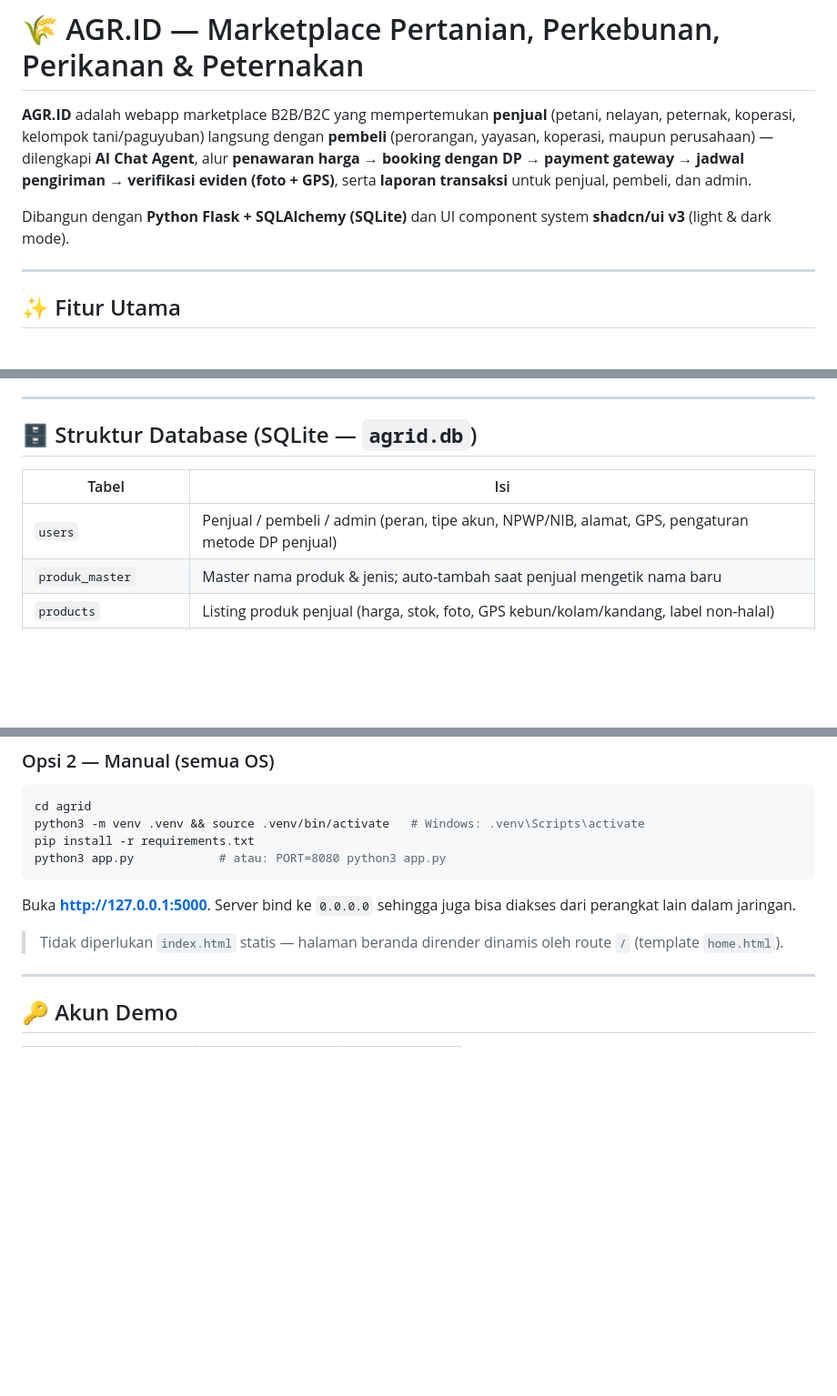
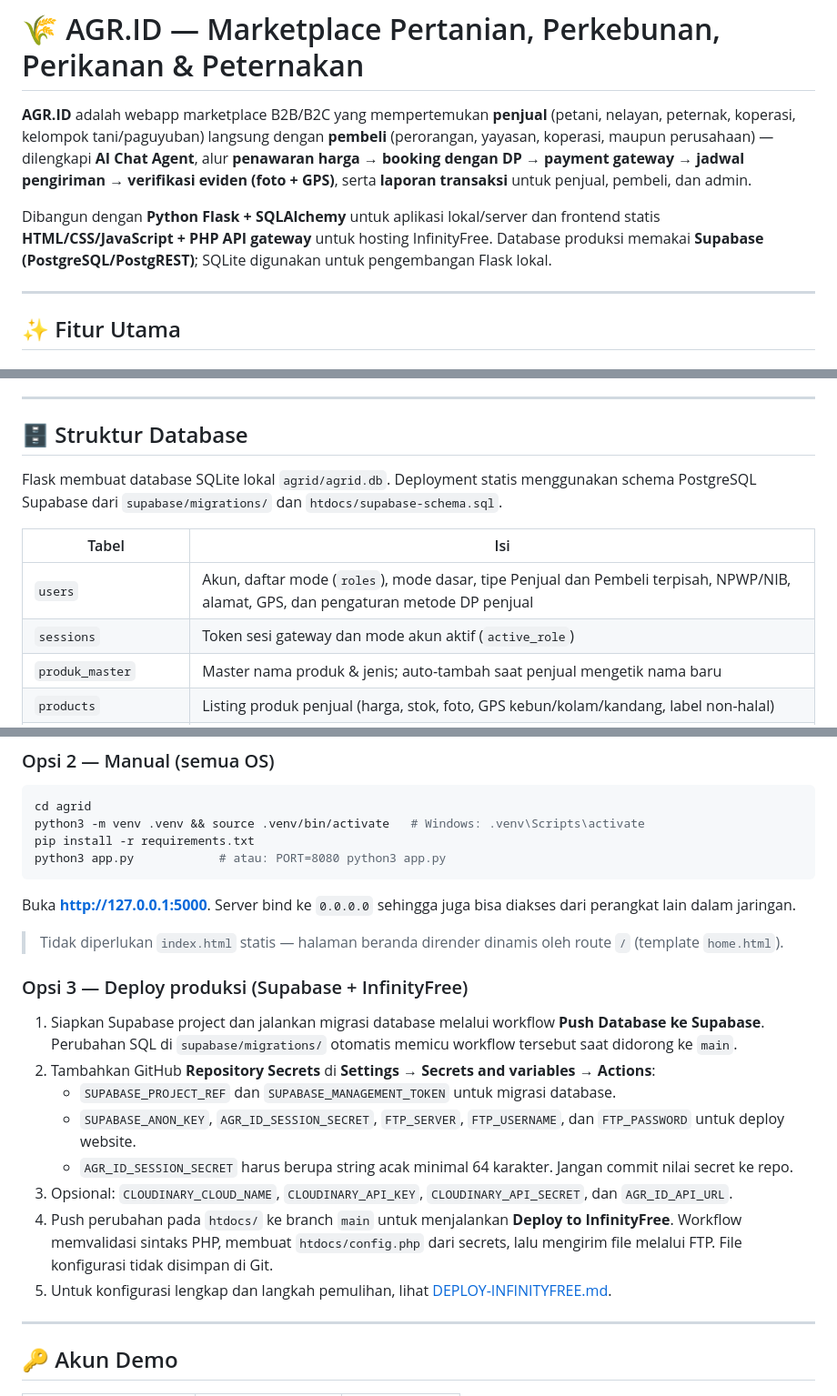
Before and after one commit to Blesiongne5758/AGR-ID, a Markdown page: README.md, 3 parts joined by grey strips. Shown at 91% size. GitHub-like rendering; blank space fills up the shorter version.

Commit message:
Document multi-role accounts and production deployment

```diff
--- a/README.md
+++ b/README.md
@@ -2,7 +2,7 @@
 
 **AGR.ID** adalah webapp marketplace B2B/B2C yang mempertemukan **penjual** (petani, nelayan, peternak, koperasi, kelompok tani/paguyuban) langsung dengan **pembeli** (perorangan, yayasan, koperasi, maupun perusahaan) — dilengkapi **AI Chat Agent**, alur **penawaran harga → booking dengan DP → payment gateway → jadwal pengiriman → verifikasi eviden (foto + GPS)**, serta **laporan transaksi** untuk penjual, pembeli, dan admin.
 
-Dibangun dengan **Python Flask + SQLAlchemy (SQLite)** dan UI component system **shadcn/ui v3** (light & dark mode).
+Dibangun dengan **Python Flask + SQLAlchemy** untuk aplikasi lokal/server dan frontend statis **HTML/CSS/JavaScript + PHP API gateway** untuk hosting InfinityFree. Database produksi memakai **Supabase (PostgreSQL/PostgREST)**; SQLite digunakan untuk pengembangan Flask lokal.
 
 ---
 
@@ -82,11 +83,14 @@ Dibangun dengan **Python Flask + SQLAlchemy (SQLite)** dan UI component system *
 
 ---
 
-## 🗄️ Struktur Database (SQLite — `agrid.db`)
+## 🗄️ Struktur Database
+
+Flask membuat database SQLite lokal `agrid/agrid.db`. Deployment statis menggunakan schema PostgreSQL Supabase dari `supabase/migrations/` dan `htdocs/supabase-schema.sql`.
 
 | Tabel | Isi |
 |---|---|
-| `users` | Penjual / pembeli / admin (peran, tipe akun, NPWP/NIB, alamat, GPS, pengaturan metode DP penjual) |
+| `users` | Akun, daftar mode (`roles`), mode dasar, tipe Penjual dan Pembeli terpisah, NPWP/NIB, alamat, GPS, dan pengaturan metode DP penjual |
+| `sessions` | Token sesi gateway dan mode akun aktif (`active_role`) |
 | `produk_master` | Master nama produk & jenis; auto-tambah saat penjual mengetik nama baru |
 | `products` | Listing produk penjual (harga, stok, foto, GPS kebun/kolam/kandang, label non-halal) |
 | `offers` | Penawaran harga pembeli + status (pending/accepted/rejected) |
@@ -144,6 +148,17 @@ Buka **http://127.0.0.1:5000**. Server bind ke `0.0.0.0` sehingga juga bisa diak
 
 > Tidak diperlukan `index.html` statis — halaman beranda dirender dinamis oleh route `/` (template `home.html`).
 
+### Opsi 3 — Deploy produksi (Supabase + InfinityFree)
+
+1. Siapkan Supabase project dan jalankan migrasi database melalui workflow **Push Database ke Supabase**. Perubahan SQL di `supabase/migrations/` otomatis memicu workflow tersebut saat didorong ke `main`.
+2. Tambahkan GitHub **Repository Secrets** di **Settings → Secrets and variables → Actions**:
+   - `SUPABASE_PROJECT_REF` dan `SUPABASE_MANAGEMENT_TOKEN` untuk migrasi database.
+   - `SUPABASE_ANON_KEY`, `AGR_ID_SESSION_SECRET`, `FTP_SERVER`, `FTP_USERNAME`, dan `FTP_PASSWORD` untuk deploy website.
+   - `AGR_ID_SESSION_SECRET` harus berupa string acak minimal 64 karakter. Jangan commit nilai secret ke repo.
+3. Opsional: `CLOUDINARY_CLOUD_NAME`, `CLOUDINARY_API_KEY`, `CLOUDINARY_API_SECRET`, dan `AGR_ID_API_URL`.
+4. Push perubahan pada `htdocs/` ke branch `main` untuk menjalankan **Deploy to InfinityFree**. Workflow memvalidasi sintaks PHP, membuat `htdocs/config.php` dari secrets, lalu mengirim file melalui FTP. File konfigurasi tidak disimpan di Git.
+5. Untuk konfigurasi lengkap dan langkah pemulihan, lihat [DEPLOY-INFINITYFREE.md](DEPLOY-INFINITYFREE.md).
+
 ---
 
 ## 🔑 Akun Demo
```
Also changed, not shown: other parts of README.md (+2 -1 lines).
